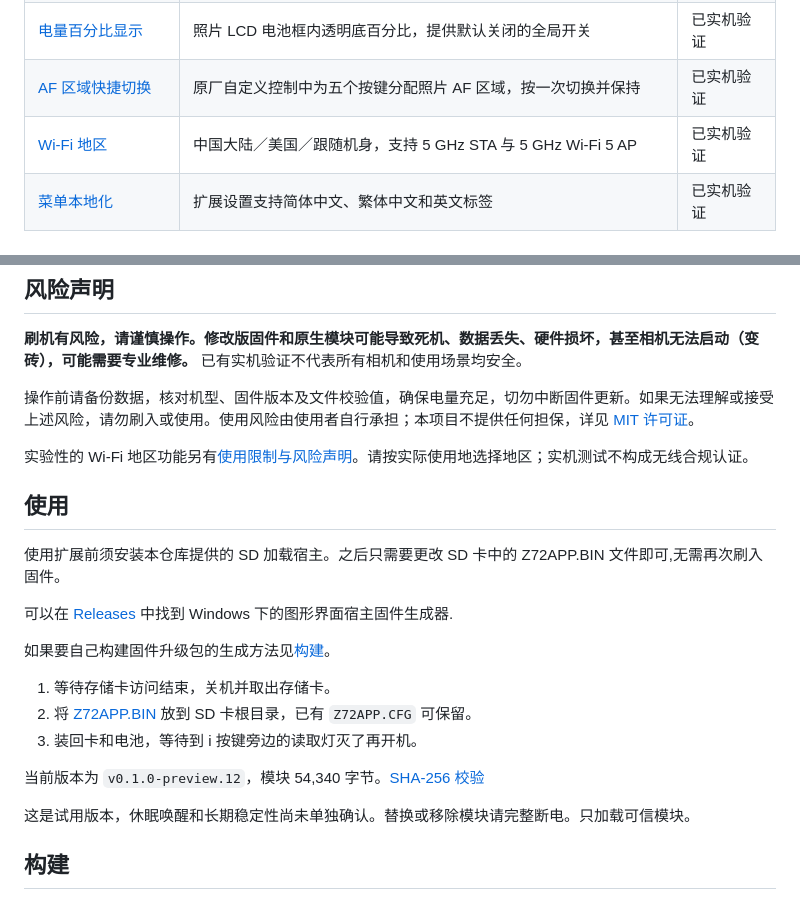
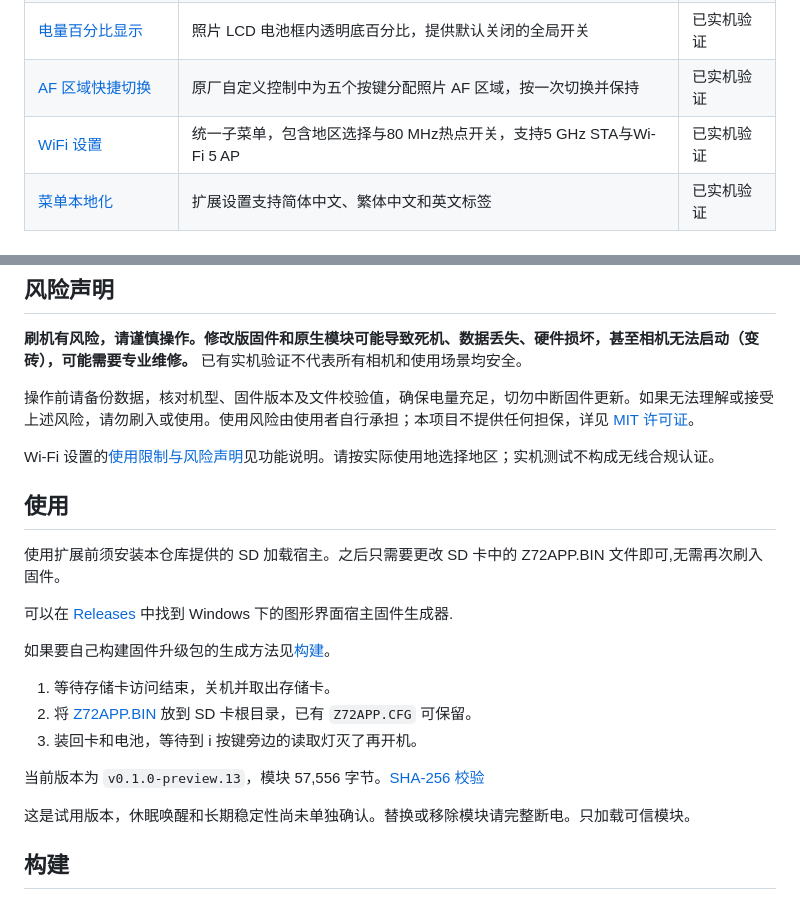
Before and after one commit to JKWTCN/z7ii-extensions, a Markdown page: README.zh-CN.md, 2 parts joined by grey strips. Drawn GitHub-style.

```diff
--- a/README.zh-CN.md
+++ b/README.zh-CN.md
@@ -16,7 +16,7 @@ Nikon Z 7II C 1.70 的 SD 卡原生 C 扩展框架，开机自动加载卡上的
 | [焦距显示](docs/focal-length.md) | 手动变焦镜头的实时焦距（需电子通信），支持独立 DISP 开关 | 已实机验证 |
 | [电量百分比显示](docs/battery-percent.md) | 照片 LCD 电池框内透明底百分比，提供默认关闭的全局开关 | 已实机验证 |
 | [AF 区域快捷切换](docs/af-area-shortcut.md) | 原厂自定义控制中为五个按键分配照片 AF 区域，按一次切换并保持 | 已实机验证 |
-| [Wi-Fi 地区](docs/wifi-region.md) | 中国大陆／美国／跟随机身，支持 5 GHz STA 与 5 GHz Wi-Fi 5 AP | 已实机验证 |
+| [WiFi 设置](docs/wifi-settings.md) | 统一子菜单，包含地区选择与80 MHz热点开关，支持5 GHz STA与Wi-Fi 5 AP | 已实机验证 |
 | [菜单本地化](docs/menu-localization.md)         | 扩展设置支持简体中文、繁体中文和英文标签                   | 已实机验证 |
 
 ## 已知问题
@@ -29,7 +29,7 @@ Nikon Z 7II C 1.70 的 SD 卡原生 C 扩展框架，开机自动加载卡上的
 
 操作前请备份数据，核对机型、固件版本及文件校验值，确保电量充足，切勿中断固件更新。如果无法理解或接受上述风险，请勿刷入或使用。使用风险由使用者自行承担；本项目不提供任何担保，详见 [MIT 许可证](LICENSE)。
 
-实验性的 Wi-Fi 地区功能另有[使用限制与风险声明](docs/wifi-region.md#important-limits-and-risk-notice--使用限制与风险声明)。请按实际使用地选择地区；实机测试不构成无线合规认证。
+Wi-Fi 设置的[使用限制与风险声明](docs/wifi-settings.md#important-limits-and-risk-notice--使用限制与风险声明)见功能说明。请按实际使用地选择地区；实机测试不构成无线合规认证。
 
 ## 使用
 
@@ -44,6 +44,6 @@ Nikon Z 7II C 1.70 的 SD 卡原生 C 扩展框架，开机自动加载卡上的
 3. 装回卡和电池，等待到 i 按键旁边的读取灯灭了再开机。
 
-当前版本为 `v0.1.0-preview.12`，模块 54,340 字节。[SHA-256 校验](releases/v0.1.0-preview.12/SHA256SUMS)
+当前版本为 `v0.1.0-preview.13`，模块 57,556 字节。[SHA-256 校验](releases/v0.1.0-preview.13/SHA256SUMS)
 
 这是试用版本，休眠唤醒和长期稳定性尚未单独确认。替换或移除模块请完整断电。只加载可信模块。
 
```
Also changed, not shown: other parts of README.zh-CN.md (+1 -1 lines), README.md (+4 -4 lines), docs/wifi-region.md (deleted, +0 -79 lines), docs/wifi-settings.md (added, +181 -0 lines), docs/images/z7ii-wifi-80mhz-ap-ac.png (added), docs/images/z7ii-wifi-stock-ap-g.png (added), docs/images/z7ii-wifi-transfer-mainland-80mhz.jpg (added), docs/images/z7ii-wifi-transfer-mainland-auto.jpg (added), docs/images/z7ii-wifi-transfer-stock.png (added), 11 other files.
